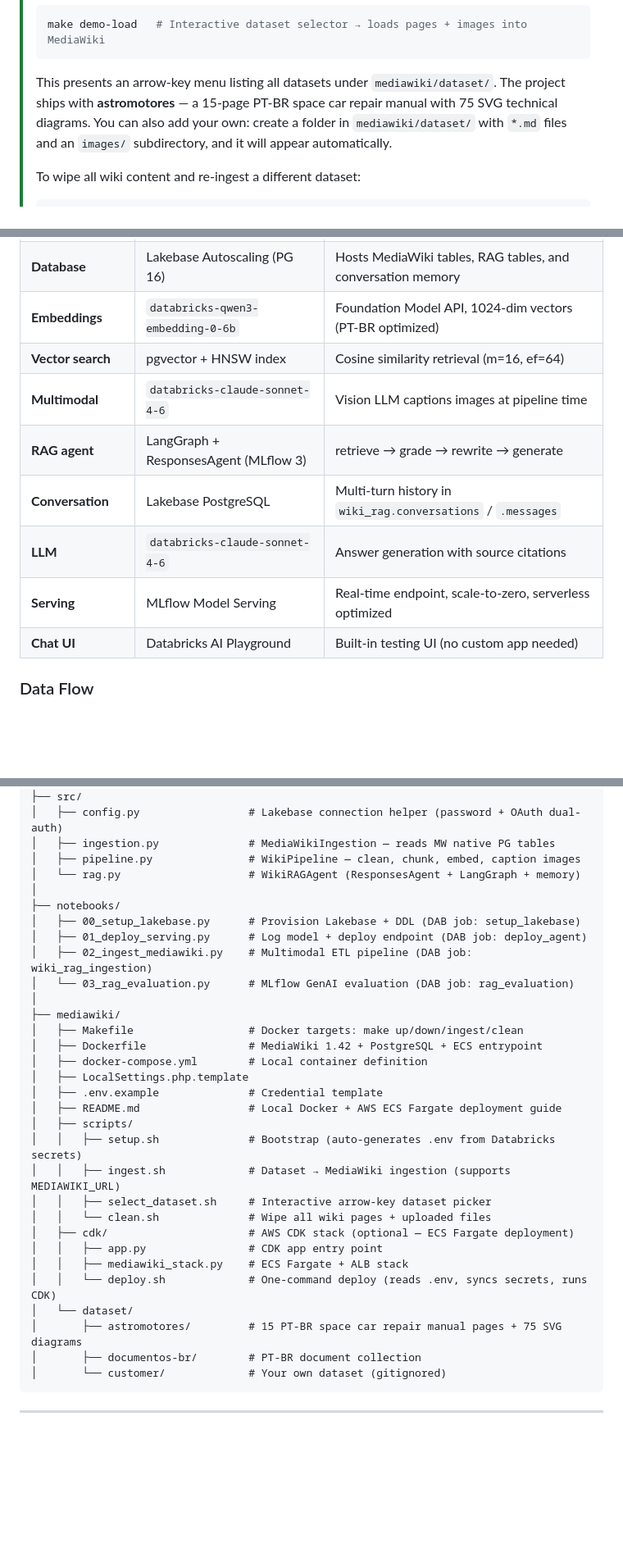
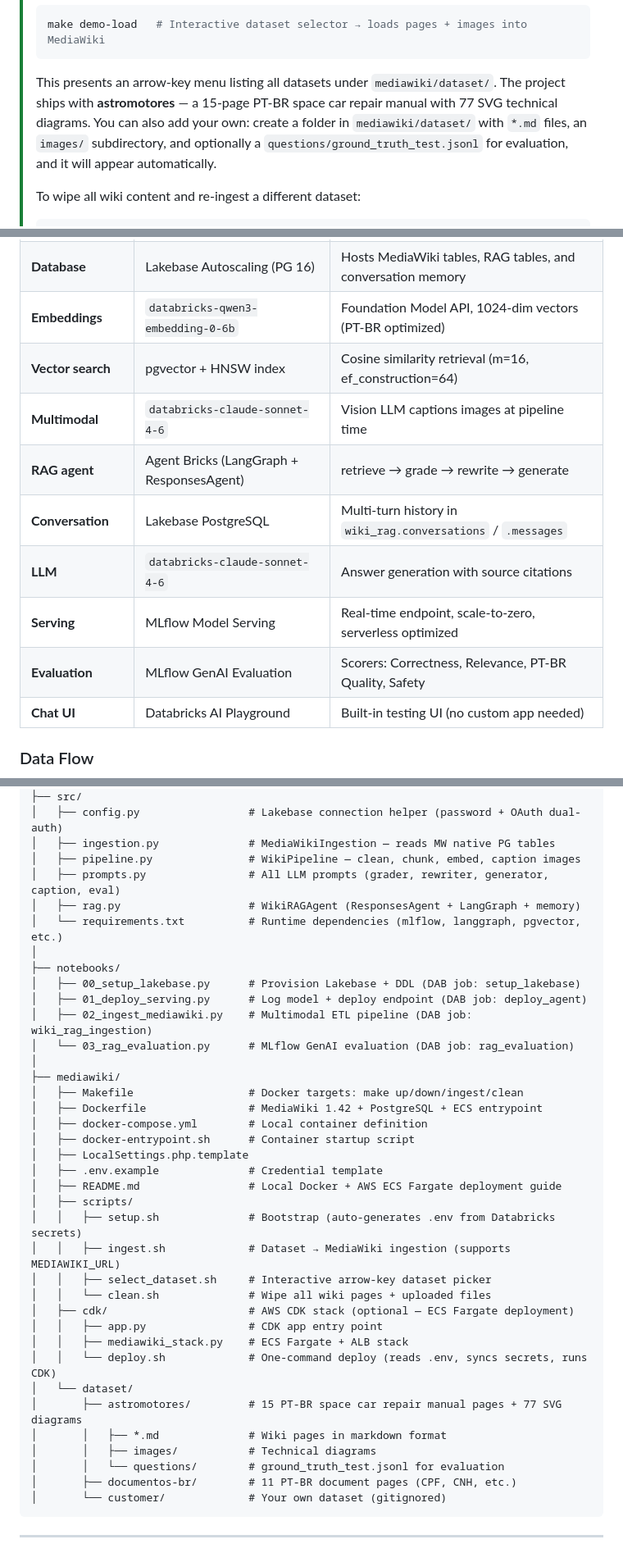
Before and after one commit to allexlima/wiki-rag-dtbricks, a Markdown page: README.md, 3 parts joined by grey strips. Shown at 82% size. Drawn GitHub-style; blank space fills up the shorter version.

````diff
--- a/README.md
+++ b/README.md
@@ -52,7 +52,7 @@ make setup-wiki         # Auto-generates .env from secrets, starts MediaWiki
 > ```bash
 > make demo-load   # Interactive dataset selector → loads pages + images into MediaWiki
 > ```
-> This presents an arrow-key menu listing all datasets under `mediawiki/dataset/`. The project ships with **astromotores** — a 15-page PT-BR space car repair manual with 75 SVG technical diagrams. You can also add your own: create a folder in `mediawiki/dataset/` with `*.md` files and an `images/` subdirectory, and it will appear automatically.
+> This presents an arrow-key menu listing all datasets under `mediawiki/dataset/`. The project ships with **astromotores** — a 15-page PT-BR space car repair manual with 77 SVG technical diagrams. You can also add your own: create a folder in `mediawiki/dataset/` with `*.md` files, an `images/` subdirectory, and optionally a `questions/ground_truth_test.jsonl` for evaluation, and it will appear automatically.
 >
 > To wipe all wiki content and re-ingest a different dataset:
 > ```bash
@@ -132,12 +132,13 @@ Run `make help` to see all available targets.
 | **Knowledge source** | MediaWiki 1.42 (Docker / ECS Fargate)    | Self-hosted wiki writing to Lakebase PostgreSQL              |
 | **Database**         | Lakebase Autoscaling (PG 16)             | Hosts MediaWiki tables, RAG tables, and conversation memory  |
 | **Embeddings**       | `databricks-qwen3-embedding-0-6b`        | Foundation Model API, 1024-dim vectors (PT-BR optimized)     |
-| **Vector search**    | pgvector + HNSW index                    | Cosine similarity retrieval (m=16, ef=64)                    |
+| **Vector search**    | pgvector + HNSW index                    | Cosine similarity retrieval (m=16, ef_construction=64)       |
 | **Multimodal**       | `databricks-claude-sonnet-4-6`           | Vision LLM captions images at pipeline time                  |
-| **RAG agent**        | LangGraph + ResponsesAgent (MLflow 3)    | retrieve &rarr; grade &rarr; rewrite &rarr; generate         |
+| **RAG agent**        | Agent Bricks (LangGraph + ResponsesAgent)| retrieve &rarr; grade &rarr; rewrite &rarr; generate         |
 | **Conversation**     | Lakebase PostgreSQL                      | Multi-turn history in `wiki_rag.conversations` / `.messages` |
 | **LLM**              | `databricks-claude-sonnet-4-6`           | Answer generation with source citations                      |
 | **Serving**          | MLflow Model Serving                     | Real-time endpoint, scale-to-zero, serverless optimized      |
+| **Evaluation**       | MLflow GenAI Evaluation                  | Scorers: Correctness, Relevance, PT-BR Quality, Safety       |
 | **Chat UI**          | Databricks AI Playground                 | Built-in testing UI (no custom app needed)                   |
 
 ### Data Flow
@@ -210,7 +208,9 @@ wiki-rag-dtbricks/
 │   ├── config.py                 # Lakebase connection helper (password + OAuth dual-auth)
 │   ├── ingestion.py              # MediaWikiIngestion — reads MW native PG tables
 │   ├── pipeline.py               # WikiPipeline — clean, chunk, embed, caption images
-│   └── rag.py                    # WikiRAGAgent (ResponsesAgent + LangGraph + memory)
+│   ├── prompts.py                # All LLM prompts (grader, rewriter, generator, caption, eval)
+│   ├── rag.py                    # WikiRAGAgent (ResponsesAgent + LangGraph + memory)
+│   └── requirements.txt          # Runtime dependencies (mlflow, langgraph, pgvector, etc.)
 │
 ├── notebooks/
 │   ├── 00_setup_lakebase.py      # Provision Lakebase + DDL (DAB job: setup_lakebase)
@@ -222,6 +222,7 @@ wiki-rag-dtbricks/
 │   ├── Makefile                  # Docker targets: make up/down/ingest/clean
 │   ├── Dockerfile                # MediaWiki 1.42 + PostgreSQL + ECS entrypoint
 │   ├── docker-compose.yml        # Local container definition
+│   ├── docker-entrypoint.sh      # Container startup script
 │   ├── LocalSettings.php.template
 │   ├── .env.example              # Credential template
 │   ├── README.md                 # Local Docker + AWS ECS Fargate deployment guide
@@ -235,8 +236,11 @@ wiki-rag-dtbricks/
 │   │   ├── mediawiki_stack.py    # ECS Fargate + ALB stack
 │   │   └── deploy.sh             # One-command deploy (reads .env, syncs secrets, runs CDK)
 │   └── dataset/
-│       ├── astromotores/         # 15 PT-BR space car repair manual pages + 75 SVG diagrams
-│       ├── documentos-br/        # PT-BR document collection
+│       ├── astromotores/         # 15 PT-BR space car repair manual pages + 77 SVG diagrams
+│       │   ├── *.md              # Wiki pages in markdown format
+│       │   ├── images/           # Technical diagrams
+│       │   └── questions/        # ground_truth_test.jsonl for evaluation
+│       ├── documentos-br/        # 11 PT-BR document pages (CPF, CNH, etc.)
 │       └── customer/             # Your own dataset (gitignored)
 ```
 
````
Also changed, not shown: other parts of README.md (+36 -37 lines).
